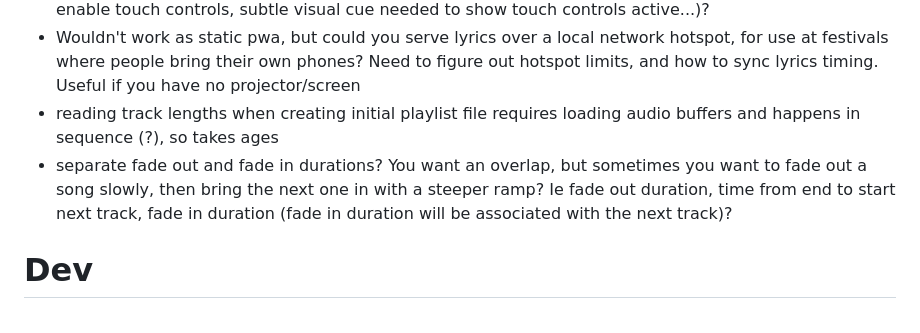
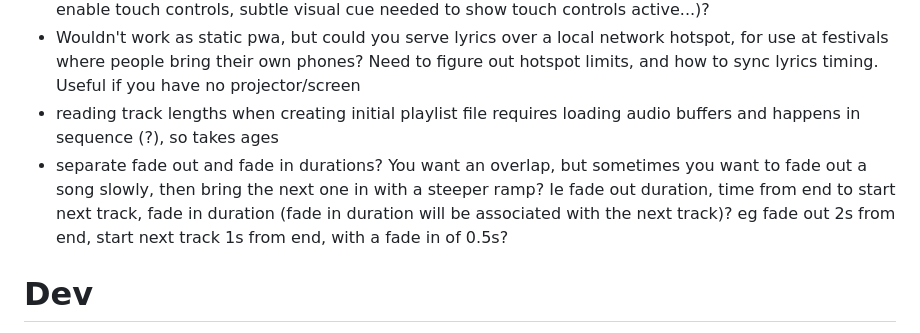
Before and after one commit to stu-bell/singalong, a Markdown page: README.md, the part around the change. Drawn GitHub-style.

```diff
--- a/README.md
+++ b/README.md
@@ -22,7 +22,7 @@ Sing-along/karaoke app for playing local mp3 files and displaying lyrics from lo
 - touch controls? single tap moves forwards. What about double tap to move back? Or swipe? Or maybe just tap left / right halves of the screen to go back /forwards (probably easiest to implement)? What about preventing accidental touches if using the device wirelessly (some kind of tap/long press to enable touch controls, subtle visual cue needed to show touch controls active...)?
 - Wouldn't work as static pwa, but could you serve lyrics over a local network hotspot, for use at festivals where people bring their own phones? Need to figure out hotspot limits, and how to sync lyrics timing. Useful if you have no projector/screen
 - reading track lengths when creating initial playlist file requires loading audio buffers and happens in sequence (?), so takes ages
-- separate fade out and fade in durations? You want an overlap, but sometimes you want to fade out a song slowly, then bring the next one in with a steeper ramp? Ie fade out duration, time from end to start next track, fade in duration (fade in duration will be associated with the next track)?
+- separate fade out and fade in durations? You want an overlap, but sometimes you want to fade out a song slowly, then bring the next one in with a steeper ramp? Ie fade out duration, time from end to start next track, fade in duration (fade in duration will be associated with the next track)? eg fade out 2s from end, start next track 1s from end, with a fade in of 0.5s?
 
 # Dev
 
```
